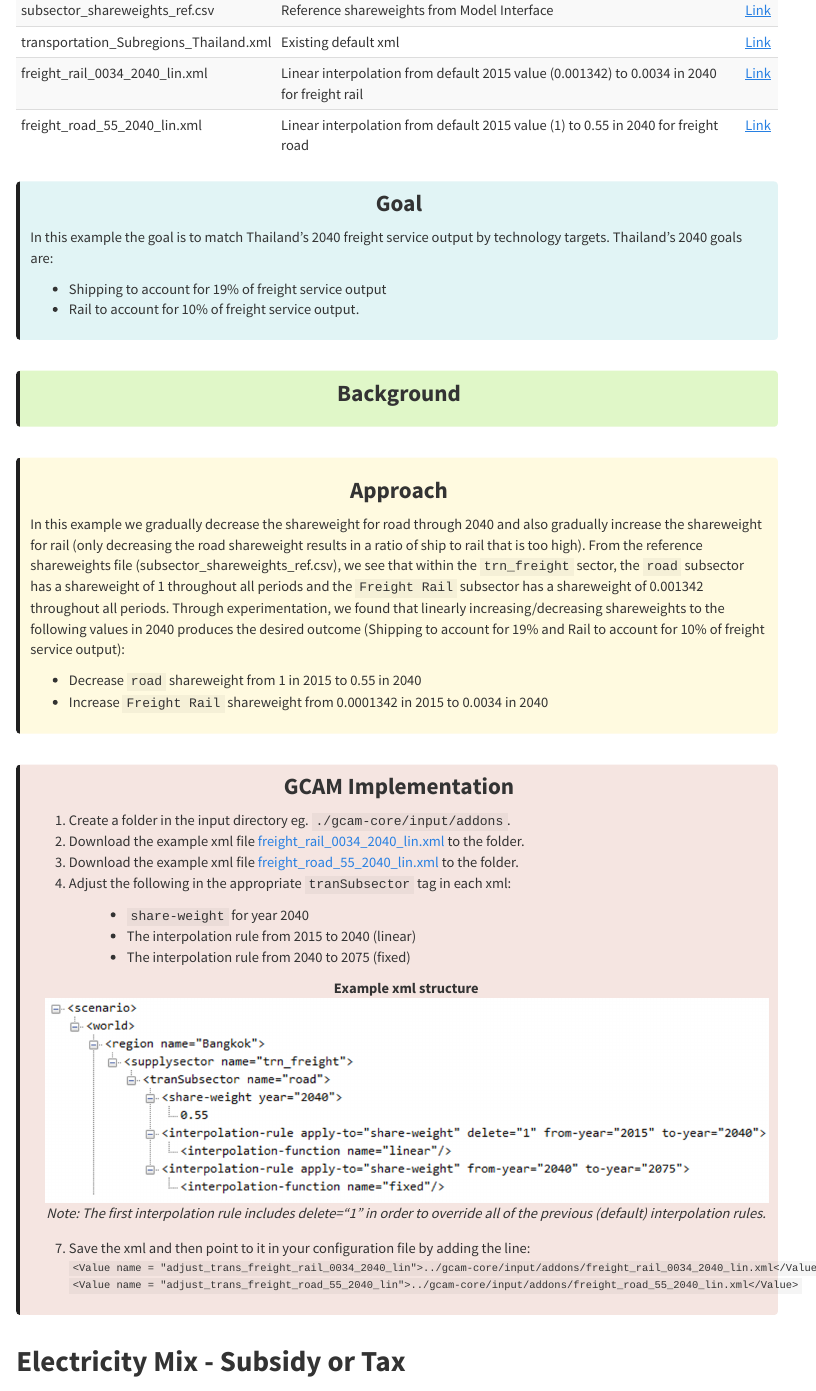
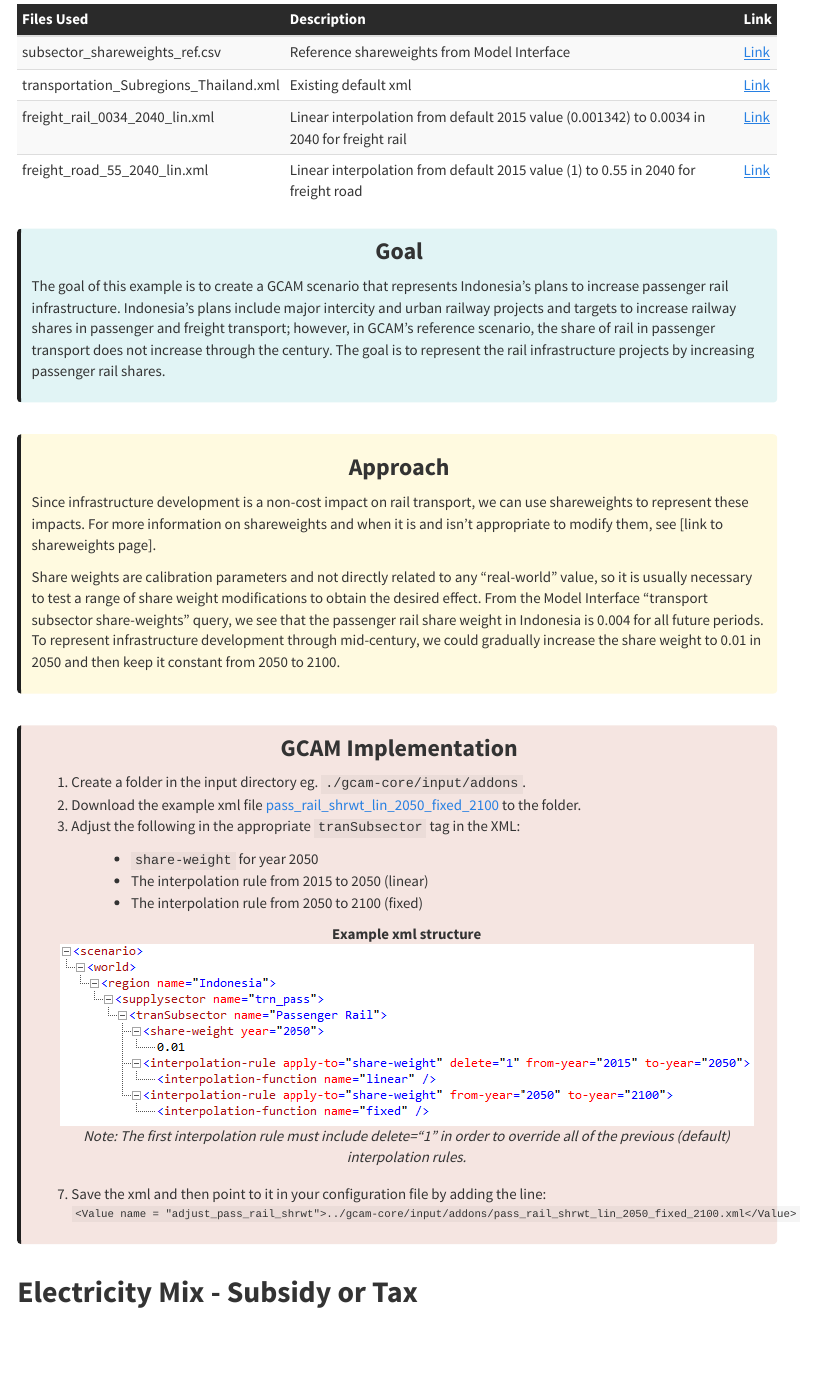
Before and after one commit to coreanjs/gcam_training, an R Markdown document (webpage/gcam.rmd): the page in a window 1100 px wide, from 1090 px down before the commit and from 1080 px down after it. Rendered offline with R 4.5, knitr and Pandoc, with nearby package versions; menus at the side of the page are left out.

Commit message:
updating transport shareweight example

```diff
--- a/webpage/gcam.rmd
+++ b/webpage/gcam.rmd
@@ -122,10 +132,7 @@ data.frame(
 </h3>
 
 <p style='margin-left:1em;'>
-In this example the goal is to match Thailand's 2040 freight service output by technology targets. Thailand’s 2040 goals are:
-
-- Shipping to account for 19% of freight service output
-- Rail to account for 10% of freight service output.
+The goal of this example is to create a GCAM scenario that represents Indonesia's plans to increase passenger rail infrastructure. Indonesia's plans include major intercity and urban railway projects and targets to increase railway shares in passenger and freight transport; however, in GCAM's reference scenario, the share of rail in passenger transport does not increase through the century. The goal is to represent the rail infrastructure projects by increasing passenger rail shares.
 
 </p>
 </span>
@@ -134,14 +141,20 @@ In this example the goal is to match Thailand's 2040 freight service output by t
 <br>
 
 
-<div class="warning" style='background-color:#E0F7C8; border-left: solid #1f1f1f 4px; border-radius: 4px; padding:0.7em;'>
+<!-------------------------->
+<!--------Approach---------->
+<!-------------------------->
+
+<div class="warning" style='background-color:#fffae0; border-left: solid #1f1f1f 4px; border-radius: 4px; padding:0.7em;'>
 <span>
+
 <h3 style='text-align:center; font-size:24px'>
-<b>Background</b>
-</h3>
+<b>Approach</b></h3>
 
 <p style='margin-left:1em;'>
+Since infrastructure development is a non-cost impact on rail transport, we can use shareweights to represent these impacts. For more information on shareweights and when it is and isn't appropriate to modify them, see [link to shareweights page].
 
+Share weights are calibration parameters and not directly related to any "real-world" value, so it is usually necessary to test a range of share weight modifications to obtain the desired effect. From the Model Interface "transport subsector share-weights" query, we see that the passenger rail share weight in Indonesia is 0.004 for all future periods. To represent infrastructure development through mid-century, we could gradually increase the share weight to 0.01 in 2050 and then keep it constant from 2050 to 2100.
 
 </p>
 </span>
@@ -150,24 +163,9 @@ In this example the goal is to match Thailand's 2040 freight service output by t
 <br>
 
 
-<div class="warning" style='background-color:#fffae0; border-left: solid #1f1f1f 4px; border-radius: 4px; padding:0.7em;'>
-<span>
-
-<h3 style='text-align:center; font-size:24px'>
-<b>Approach</b></h3>
-
-<p style='margin-left:1em;'>
-In this example we gradually decrease the shareweight for road through 2040 and also gradually increase the shareweight for rail (only decreasing the road shareweight results in a ratio of ship to rail that is too high). From the reference shareweights file (subsector_shareweights_ref.csv), we see that within the `trn_freight` sector, the `road` subsector has a shareweight of 1 throughout all periods and the `Freight Rail` subsector has a shareweight of 0.001342 throughout all periods. Through experimentation, we found that linearly increasing/decreasing shareweights to the following values in 2040 produces the desired outcome (Shipping to account for 19% and Rail to account for 10% of freight service output):
-
--	Decrease `road` shareweight from 1 in 2015 to 0.55 in 2040
--	Increase `Freight Rail` shareweight from 0.0001342 in 2015 to 0.0034 in 2040
-
-</p>
-</span>
-</div>
-
-<br>
-
+<!-------------------------->
+<!---GCAM Implementation---->
+<!-------------------------->
 
 <div class="warning" style='background-color:#F5E5E1; border-left: solid #1f1f1f 4px; border-radius: 4px; padding:0.7em;'>
 <span>
@@ -177,29 +175,28 @@ In this example we gradually decrease the shareweight for road through 2040 and
 
 <p style='margin-left:1em;'>
 1. Create a folder in the input directory eg. `./gcam-core/input/addons`.
-2. Download the example xml file [freight_rail_0034_2040_lin.xml](https://github.com/JGCRI/gcam_training/blob/main/examples/freight_rail_0034_2040_lin.xml) to the folder.
-3. Download the example xml file [freight_road_55_2040_lin.xml](https://github.com/JGCRI/gcam_training/blob/main/examples/freight_road_55_2040_lin.xml) to the folder.
-4. Adjust the following in the appropriate `tranSubsector` tag in each xml:
+2. Download the example xml file [pass_rail_shrwt_lin_2050_fixed_2100](https://github.com/JGCRI/gcam_training/blob/main/examples/pass_rail_shrwt_lin_2050_fixed_2100.xml) to the folder.
+4. Adjust the following in the appropriate `tranSubsector` tag in the XML:
 </p>
 
 <ul style='margin-left:4em; text-align:left;'>
-  <li>`share-weight` for year 2040</li>
-  <li>The interpolation rule from 2015 to 2040 (linear)</li>
-  <li>The interpolation rule from 2040 to 2075 (fixed)</li>
+  <li>`share-weight` for year 2050</li>
+  <li>The interpolation rule from 2015 to 2050 (linear)</li>
+  <li>The interpolation rule from 2050 to 2100 (fixed)</li>
 </ul>
 
 <p style='margin-bottom:1em; margin-left:1em; text-align:center;'>
 <b>Example xml structure</b>
 <br>
-<img src="images/adjust_transport_mix_shareweight_eg_xml_structure.png">
-<i>Note: The first interpolation rule includes delete="1" in order to override all of the previous (default) interpolation rules.</i>
+<img src="images/adjust_transport_mix_shareweight_eg_xml_structure2.png">
+<i>Note: The first interpolation rule must include delete="1" in order to override all of the previous (default) interpolation rules.</i>
 </p>
 
 <p style='margin-left:1em;'>
 7. Save the xml and then point to it in your configuration file by adding the line:
 <p style='font-size:0.8em'>
-`<Value name = "adjust_trans_freight_rail_0034_2040_lin">../gcam-core/input/addons/freight_rail_0034_2040_lin.xml</Value>`
-`<Value name = "adjust_trans_freight_road_55_2040_lin">../gcam-core/input/addons/freight_road_55_2040_lin.xml</Value>`
+`<Value name = "adjust_pass_rail_shrwt">../gcam-core/input/addons/pass_rail_shrwt_lin_2050_fixed_2100.xml</Value>`
+
 </p>
 </p>
 
```
Also changed, not shown: webpage/images/adjust_transport_mix_shareweight_eg_xml_structure2.png (added), webpage/gcam.rmd (10 more changed lines), 2 other files.
